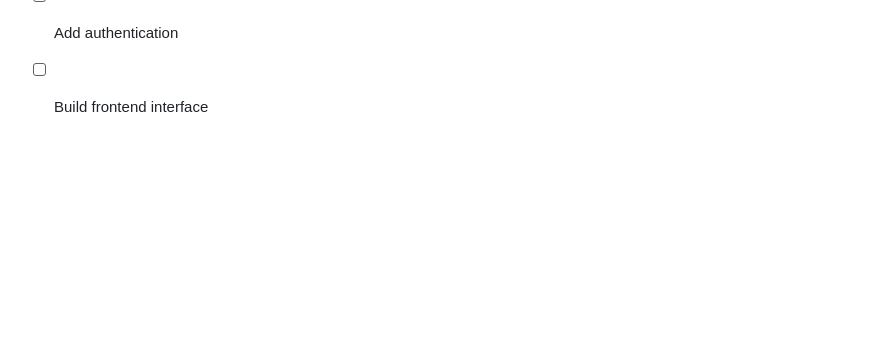
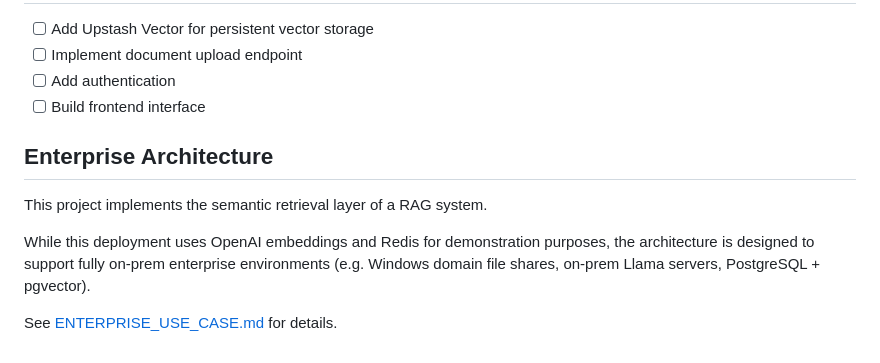
Before and after one commit to BradWyatt-code/semantic-search, a Markdown page: README.md, the part around the change. GitHub-like rendering; blank space fills up the shorter version.

```diff
--- a/README.md
+++ b/README.md
@@ -105,3 +105,13 @@ curl -X POST https://your-app.railway.app/search \
 - [ ] Implement document upload endpoint
 - [ ] Add authentication
 - [ ] Build frontend interface
+
+## Enterprise Architecture
+
+This project implements the semantic retrieval layer of a RAG system.
+
+While this deployment uses OpenAI embeddings and Redis for demonstration purposes,
+the architecture is designed to support fully on-prem enterprise environments
+(e.g. Windows domain file shares, on-prem Llama servers, PostgreSQL + pgvector).
+
+See [ENTERPRISE_USE_CASE.md](ENTERPRISE_USE_CASE.md) for details.
```
